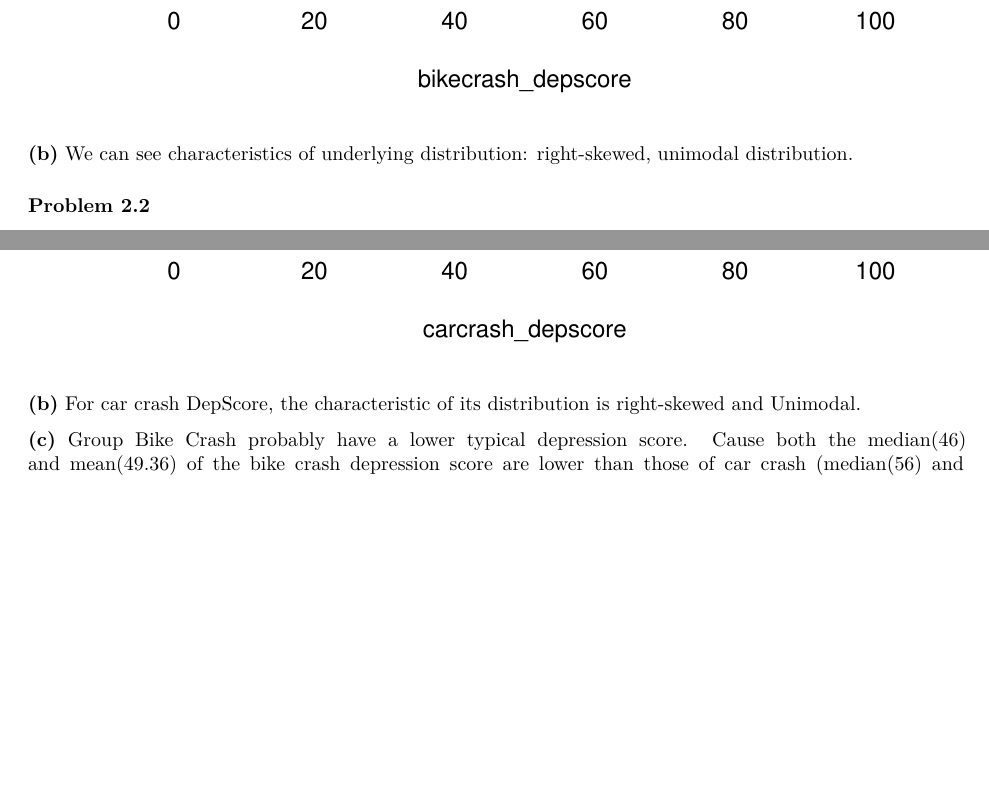
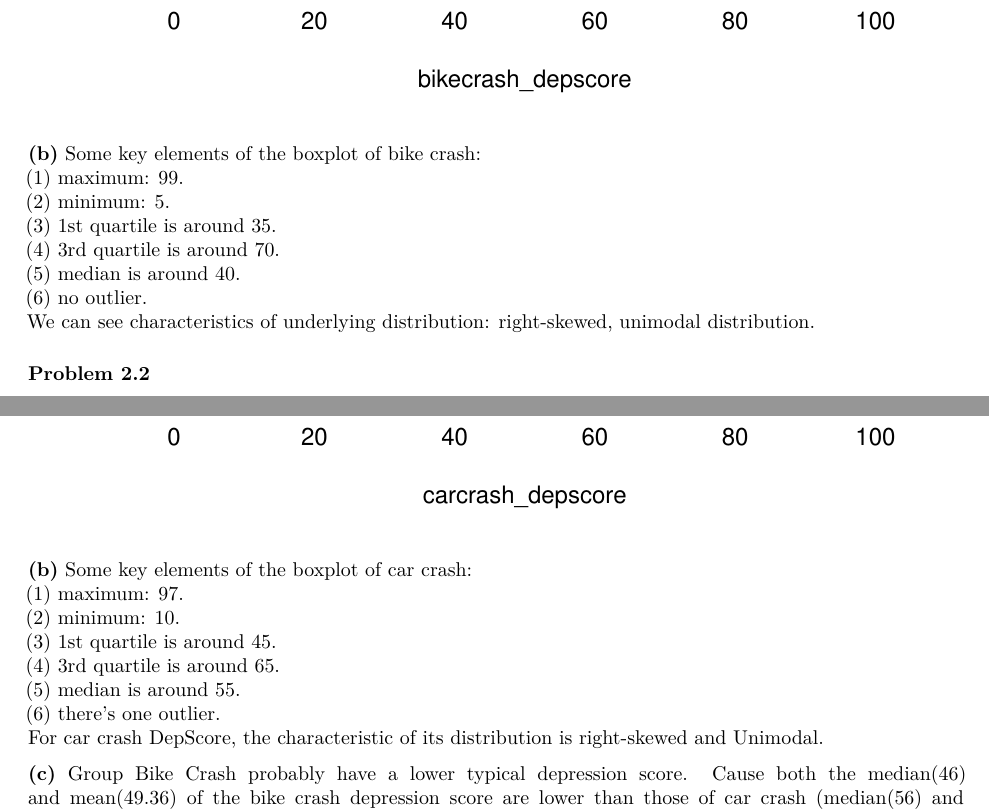
Before and after one commit to FelixLiucumc/p8130_hw, an R Markdown document (Biostat Methods_hw1/p8130_hw1_yl5508.Rmd): two parts of pages 3 and 5 of 5 before the commit and two parts of pages 3 and 5 of 6 after it, joined at a grey line, cut so that both start at the same text, the shorter picture padded with empty space. Rendered offline with R 4.5, knitr and Pandoc, then LaTeX, with nearby package versions.

Commit message:
final editting

````diff
--- a/Biostat Methods_hw1/p8130_hw1_yl5508.Rmd
+++ b/Biostat Methods_hw1/p8130_hw1_yl5508.Rmd
@@ -35,7 +35,14 @@ boxplot(bikecrash_depscore)
 hist(bikecrash_depscore)
 ```
 
-**(b)** We can see characteristics of underlying distribution: right-skewed,  unimodal distribution.
+**(b)** Some key elements of the boxplot of bike crash:
+(1) maximum: `r max(bikecrash_depscore)`.
+(2) minimum: `r min(bikecrash_depscore)`.
+(3) 1st quartile is around 35.
+(4) 3rd quartile is around 70.
+(5) median is around 40.
+(6) no outlier.
+We can see characteristics of underlying distribution: right-skewed, unimodal distribution.
 
 ### Problem 2.2
 
@@ -53,7 +60,14 @@ boxplot(bikecrash_depscore, carcrash_depscore,
 hist(carcrash_depscore)
 ```
 
-**(b)** For car crash DepScore, the characteristic of its distribution is right-skewed and Unimodal.
+**(b)** Some key elements of the boxplot of car crash:
+(1) maximum: `r max(carcrash_depscore)`.
+(2) minimum: `r min(carcrash_depscore)`.
+(3) 1st quartile is around 45.
+(4) 3rd quartile is around 65.
+(5) median is around 55.
+(6) there's one outlier.
+For car crash DepScore, the characteristic of its distribution is right-skewed and Unimodal.
 
 **(c)** Group Bike Crash probably have a lower typical depression score. Cause both the median(`r round(median(bikecrash_depscore), 2)`) and mean(`r round(mean(bikecrash_depscore), 2)`) of the bike crash depression score are lower than those of car crash (median(`r round(median(carcrash_depscore), 2)`) and mean(`r round(mean(carcrash_depscore), 2)`)).
 
````
Also changed, not shown: Biostat Methods_hw1/p8130_hw1_yl5508.html, Biostat Methods_hw1/p8130_hw1_yl5508.pdf.
